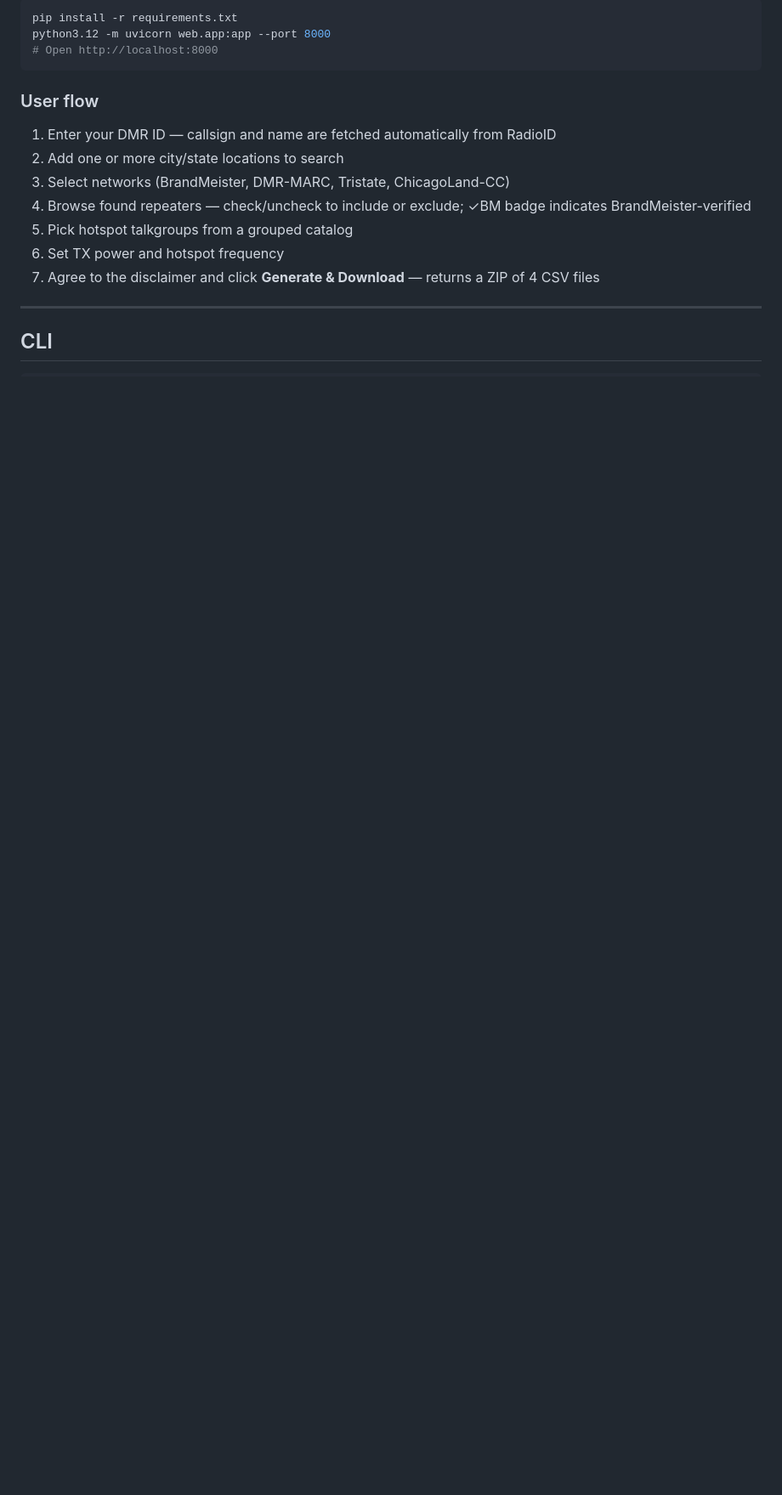
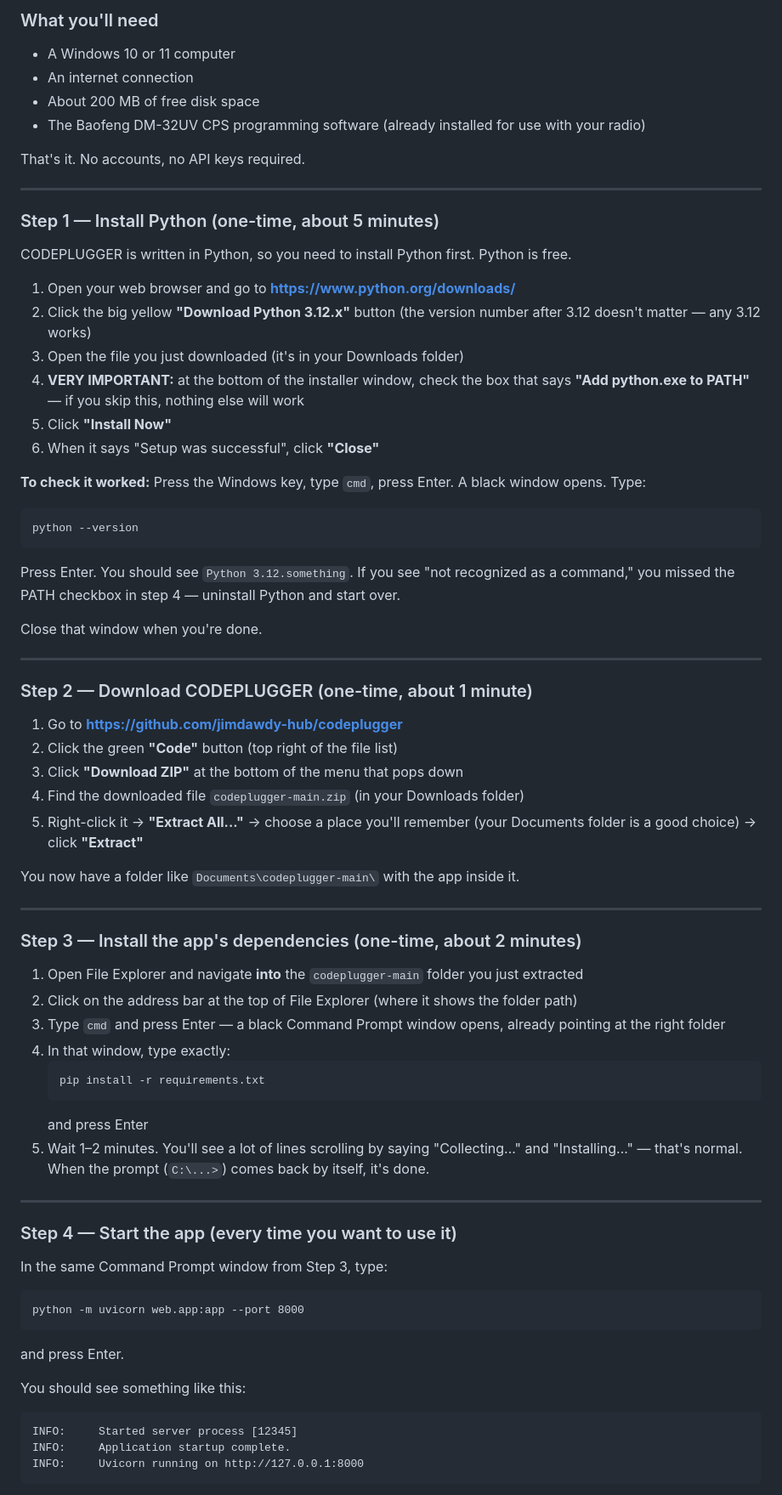
Before and after one commit to jimdawdy-hub/codeplugger, a Markdown page: README.md, the part around one of its changes. Shown at 85% size. Rendered like a GitHub page; blank space fills up the shorter version.

````diff
--- a/README.md
+++ b/README.md
@@ -16,20 +18,74 @@ Available as both a **web UI** and a **command-line tool**.
 
-```bash
-pip install -r requirements.txt
-python3.12 -m uvicorn web.app:app --port 8000
-# Open http://localhost:8000
-```
+### What you'll need
 
-### User flow
+- A Windows 10 or 11 computer
+- An internet connection
+- About 200 MB of free disk space
+- The Baofeng DM-32UV CPS programming software (already installed for use with your radio)
 
-1. Enter your DMR ID — callsign and name are fetched automatically from RadioID
-2. Add one or more city/state locations to search
-3. Select networks (BrandMeister, DMR-MARC, Tristate, ChicagoLand-CC)
-4. Browse found repeaters — check/uncheck to include or exclude; ✓BM badge indicates BrandMeister-verified
-5. Pick hotspot talkgroups from a grouped catalog
-6. Set TX power and hotspot frequency
-7. Agree to the disclaimer and click **Generate & Download** — returns a ZIP of 4 CSV files
+That's it. No accounts, no API keys required.
 
 ---
 
-## CLI
+### Step 1 — Install Python (one-time, about 5 minutes)
+
+CODEPLUGGER is written in Python, so you need to install Python first. Python is free.
+
+1. Open your web browser and go to **https://www.python.org/downloads/**
+2. Click the big yellow **"Download Python 3.12.x"** button (the version number after 3.12 doesn't matter — any 3.12 works)
+3. Open the file you just downloaded (it's in your Downloads folder)
+4. **VERY IMPORTANT:** at the bottom of the installer window, check the box that says **"Add python.exe to PATH"** — if you skip this, nothing else will work
+5. Click **"Install Now"**
+6. When it says "Setup was successful", click **"Close"**
+
+**To check it worked:** Press the Windows key, type `cmd`, press Enter. A black window opens. Type:
+```
+python --version
+```
+Press Enter. You should see `Python 3.12.something`. If you see "not recognized as a command," you missed the PATH checkbox in step 4 — uninstall Python and start over.
+
+Close that window when you're done.
+
+---
+
+### Step 2 — Download CODEPLUGGER (one-time, about 1 minute)
+
+1. Go to **https://github.com/jimdawdy-hub/codeplugger**
+2. Click the green **"Code"** button (top right of the file list)
+3. Click **"Download ZIP"** at the bottom of the menu that pops down
+4. Find the downloaded file `codeplugger-main.zip` (in your Downloads folder)
+5. Right-click it → **"Extract All..."** → choose a place you'll remember (your Documents folder is a good choice) → click **"Extract"**
+
+You now have a folder like `Documents\codeplugger-main\` with the app inside it.
+
+---
+
+### Step 3 — Install the app's dependencies (one-time, about 2 minutes)
+
+1. Open File Explorer and navigate **into** the `codeplugger-main` folder you just extracted
+2. Click on the address bar at the top of File Explorer (where it shows the folder path)
+3. Type `cmd` and press Enter — a black Command Prompt window opens, already pointing at the right folder
+4. In that window, type exactly:
+   ```
+   pip install -r requirements.txt
+   ```
+   and press Enter
+5. Wait 1–2 minutes. You'll see a lot of lines scrolling by saying "Collecting..." and "Installing..." — that's normal. When the prompt (`C:\...>`) comes back by itself, it's done.
+
+---
+
+### Step 4 — Start the app (every time you want to use it)
+
+In the same Command Prompt window from Step 3, type:
+```
+python -m uvicorn web.app:app --port 8000
+```
+and press Enter.
+
+You should see something like this:
+```
+INFO:     Started server process [12345]
+INFO:     Application startup complete.
+INFO:     Uvicorn running on http://127.0.0.1:8000
+```
+
````
Also changed, not shown: other parts of README.md (+125 -58 lines).
